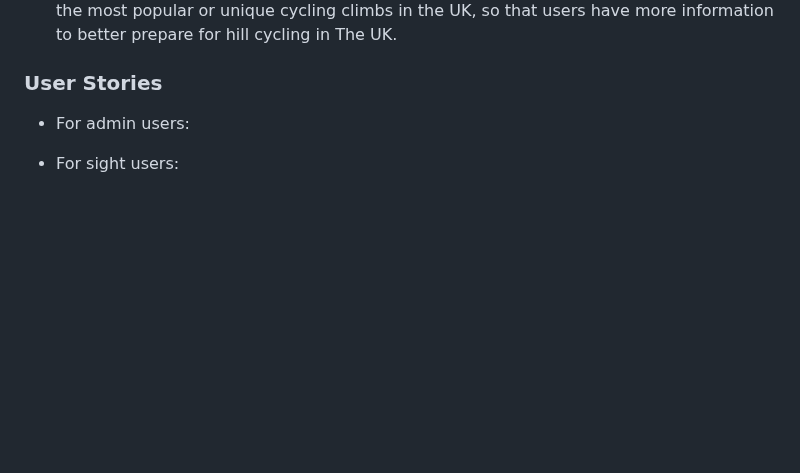
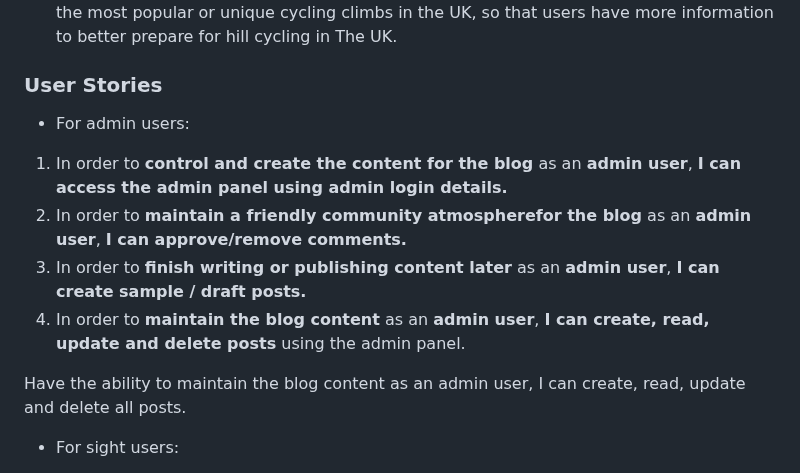
Before and after one commit to SashG91/Off-The-Saddle, a Markdown page: README.md, the part around the change. GitHub-like rendering; blank space fills up the shorter version.

Commit message:
Admin user stories
Add a list of user stories for the admin.

```diff
--- a/README.md
+++ b/README.md
@@ -17,6 +17,12 @@ Sash Govender
 
 ### User Stories
 * For admin users:
+1. In order to **control and create the content for the blog** as an **admin user**, **I can access the admin panel using admin login details.**
+2. In order to **maintain a friendly community atmospherefor the blog** as an **admin user**, **I can approve/remove comments.**
+3. In order to **finish writing or publishing content later** as an **admin user**, **I can create sample / draft posts.**
+4. In order to **maintain the blog content** as an **admin user**, **I can create, read, update and delete posts** using the admin panel.
+
+Have the ability to maintain the blog content as an admin user, I can create, read, update and delete all posts.
 
 * For sight users:
 5. As a **site user**, I can register an account so that I can interact with the posts.
```
